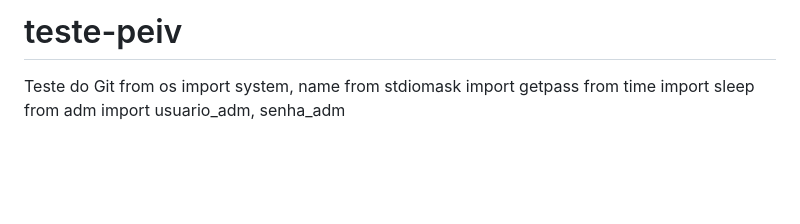
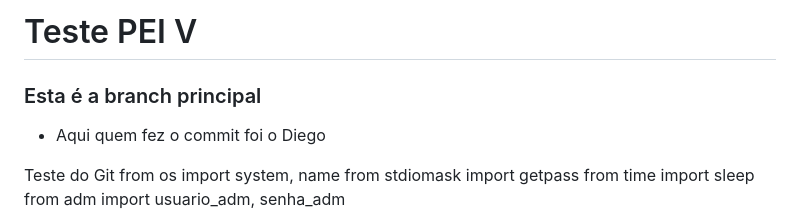
Before and after one commit to DiegoRInacio/teste-peiv, a Markdown page: README.md, the part around the change. Drawn GitHub-style; blank space fills up the shorter version.

Commit message:
Revise README title and add branch details
Updated project title and added branch information.

```diff
--- a/README.md
+++ b/README.md
@@ -1,4 +1,8 @@
-# teste-peiv
+# Teste PEI V
+
+### Esta é a branch principal
+  - Aqui quem fez o commit foi o Diego
+
 Teste do Git
 from os import system, name
 from stdiomask import getpass
```
